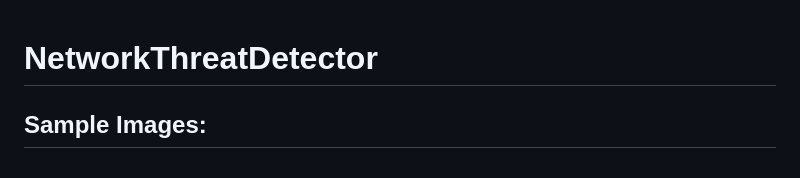
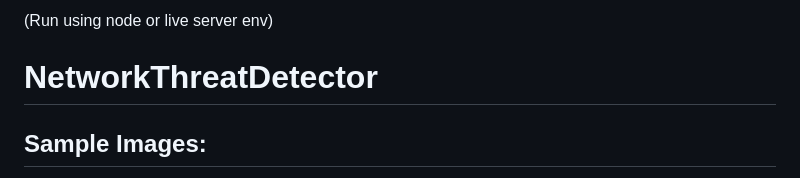
Before and after one commit to winverma/IP-Blacklister-Web, a Markdown page: README.md, the part around the change. Rendered like a GitHub page.

```diff
--- a/README.md
+++ b/README.md
@@ -1,3 +1,4 @@
+(Run using node or live server env)
 # NetworkThreatDetector
 ## Sample Images:
 ![Screenshot 2023-11-07 155206](https://github.com/winverma/NetworkThreatDetector/assets/82725829/27018fa4-fbc3-4bcd-b76f-af00e48c39d2)
```
